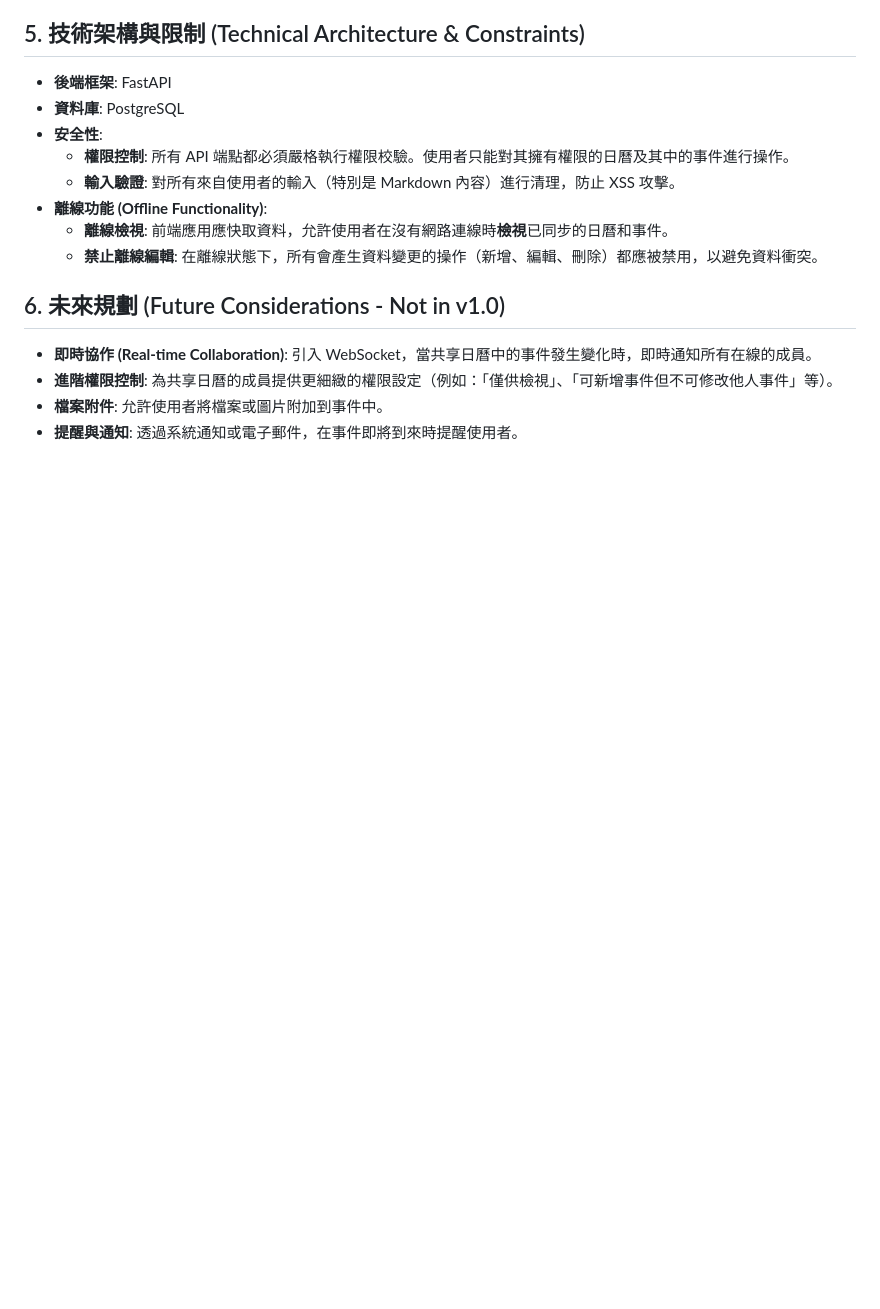
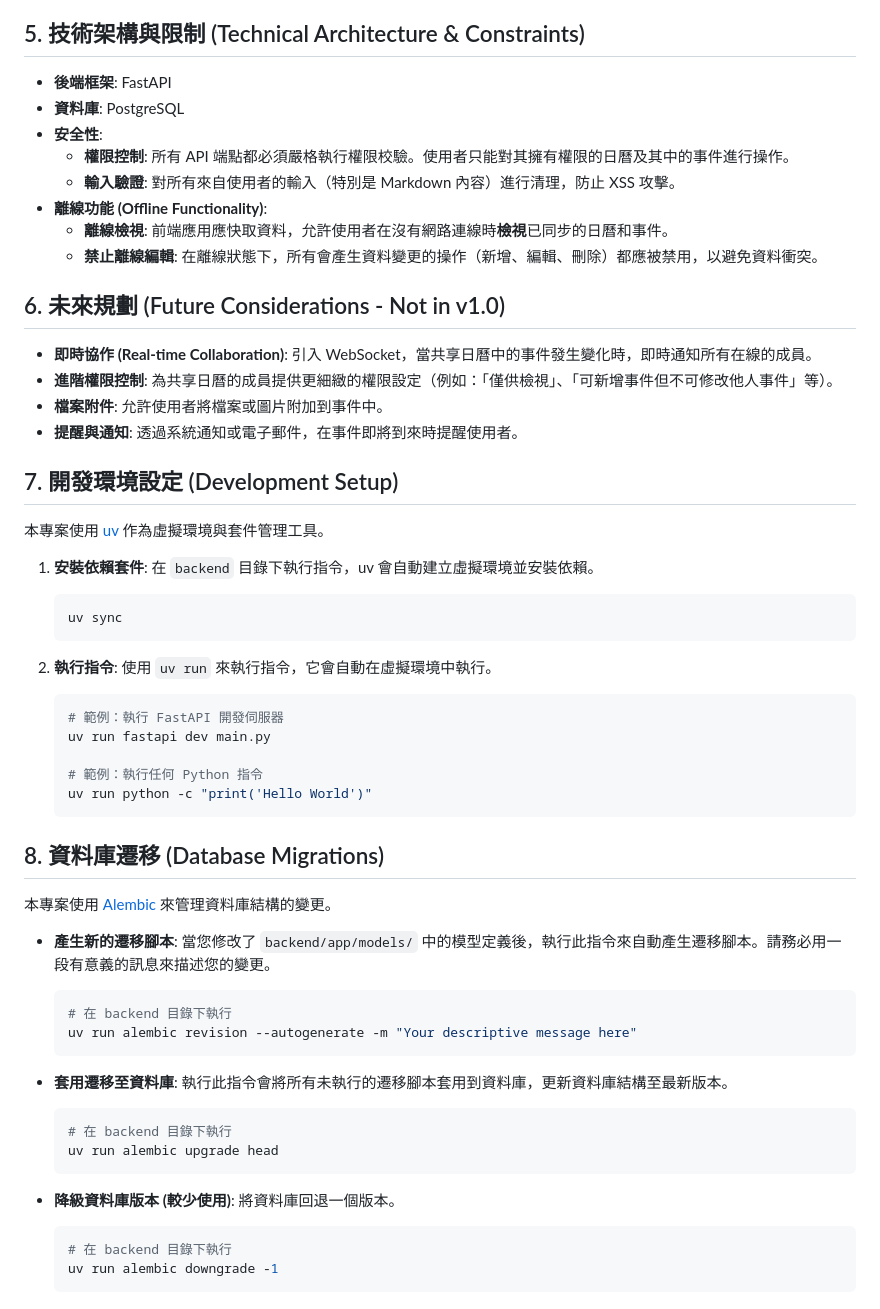
Before and after one commit to IDK-Silver/DateTree, a Markdown page: README.md, the part around the change. GitHub-like rendering; blank space fills up the shorter version.

Commit message:
Update launch configuration for FastAPI debugging and add development setup instructions to README

````diff
--- a/README.md
+++ b/README.md
@@ -86,3 +86,48 @@
 * **進階權限控制**: 為共享日曆的成員提供更細緻的權限設定（例如：「僅供檢視」、「可新增事件但不可修改他人事件」等）。
 * **檔案附件**: 允許使用者將檔案或圖片附加到事件中。
 * **提醒與通知**: 透過系統通知或電子郵件，在事件即將到來時提醒使用者。
+
+## 7. 開發環境設定 (Development Setup)
+
+本專案使用 [uv](https://github.com/astral-sh/uv) 作為虛擬環境與套件管理工具。
+
+1. **安裝依賴套件**:
+   在 `backend` 目錄下執行指令，uv 會自動建立虛擬環境並安裝依賴。
+   ```bash
+   uv sync
+   ```
+
+2. **執行指令**:
+   使用 `uv run` 來執行指令，它會自動在虛擬環境中執行。
+   ```bash
+   # 範例：執行 FastAPI 開發伺服器
+   uv run fastapi dev main.py
+
+   # 範例：執行任何 Python 指令
+   uv run python -c "print('Hello World')"
+   ```
+
+## 8. 資料庫遷移 (Database Migrations)
+
+本專案使用 [Alembic](https://alembic.sqlalchemy.org/) 來管理資料庫結構的變更。
+
+* **產生新的遷移腳本**:
+  當您修改了 `backend/app/models/` 中的模型定義後，執行此指令來自動產生遷移腳本。請務必用一段有意義的訊息來描述您的變更。
+  ```bash
+  # 在 backend 目錄下執行
+  uv run alembic revision --autogenerate -m "Your descriptive message here"
+  ```
+
+* **套用遷移至資料庫**:
+  執行此指令會將所有未執行的遷移腳本套用到資料庫，更新資料庫結構至最新版本。
+  ```bash
+  # 在 backend 目錄下執行
+  uv run alembic upgrade head
+  ```
+
+* **降級資料庫版本 (較少使用)**:
+  將資料庫回退一個版本。
+  ```bash
+  # 在 backend 目錄下執行
+  uv run alembic downgrade -1
+  ```
````
